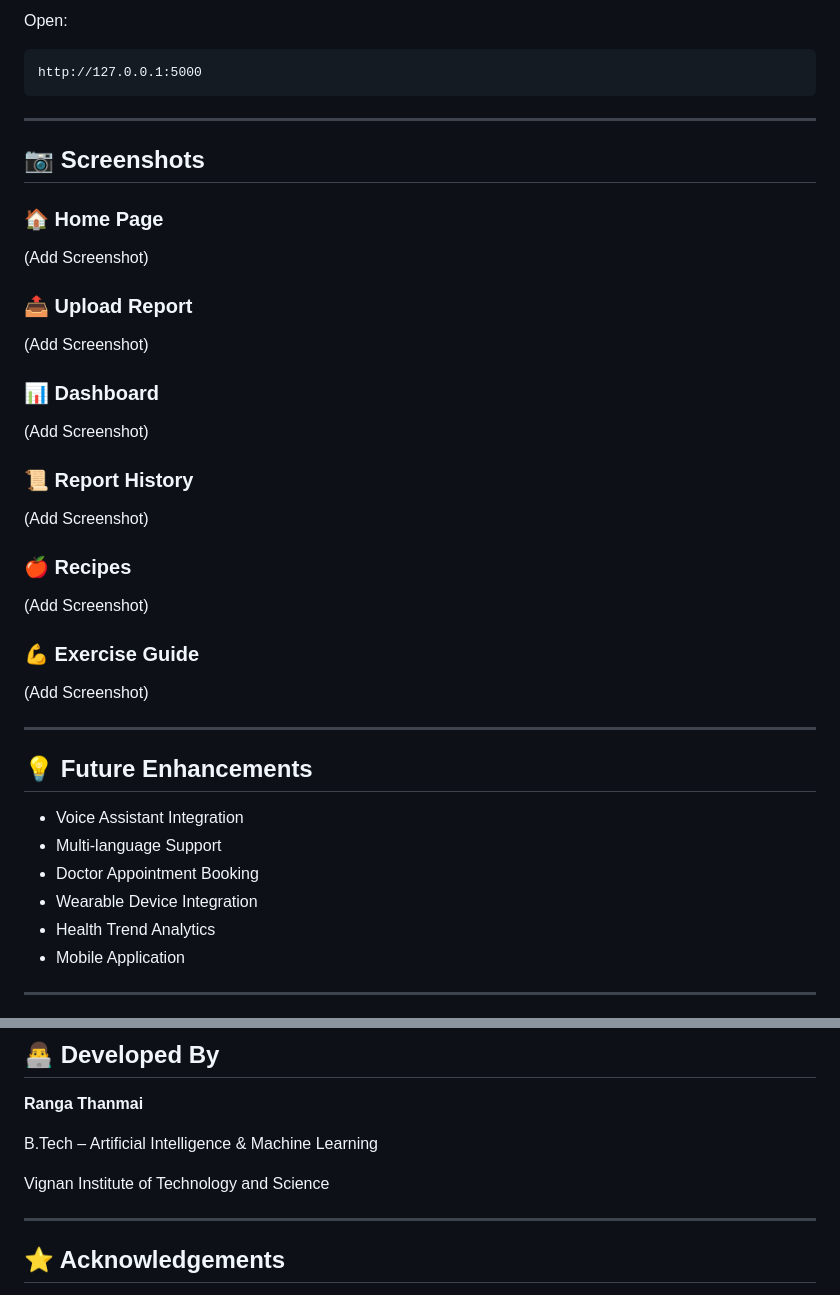
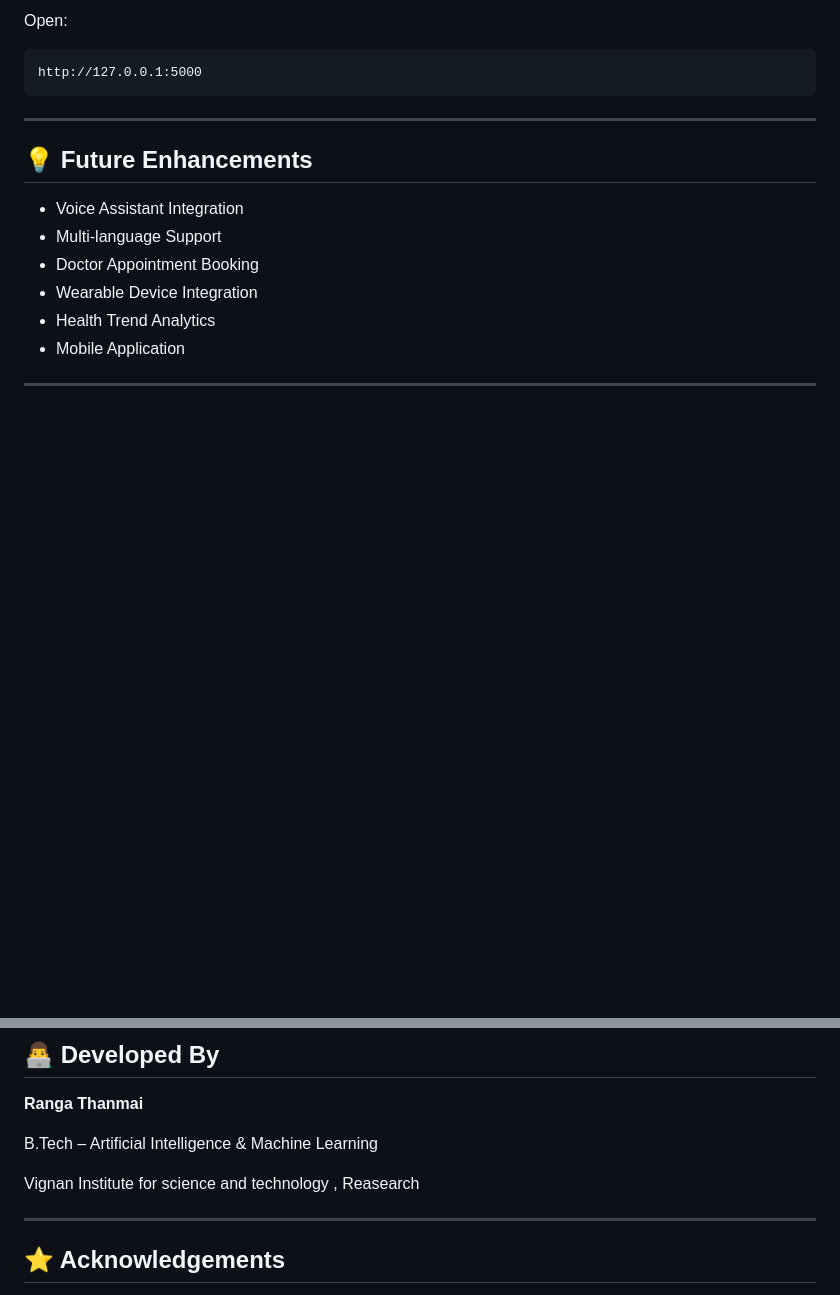
Before and after one commit to rangathanmai2006/MediGuardian-AI, a Markdown page: README.md, 2 parts joined by grey strips. Rendered like a GitHub page; blank space fills up the shorter version.

```diff
--- a/README.md
+++ b/README.md
@@ -107,33 +107,7 @@ http://127.0.0.1:5000
 
 ---
 
-## 📷 Screenshots
 
-### 🏠 Home Page
-
-(Add Screenshot)
-
-### 📤 Upload Report
-
-(Add Screenshot)
-
-### 📊 Dashboard
-
-(Add Screenshot)
-
-### 📜 Report History
-
-(Add Screenshot)
-
-### 🍎 Recipes
-
-(Add Screenshot)
-
-### 💪 Exercise Guide
-
-(Add Screenshot)
-
----
 
 ## 💡 Future Enhancements
 
@@ -173,7 +147,7 @@ MediGuardian AI simplifies medical reports using AI and provides personalized he
 
 B.Tech – Artificial Intelligence & Machine Learning
 
-Vignan Institute of Technology and Science
+Vignan Institute for science and technology , Reasearch
 
 ---
 
```
